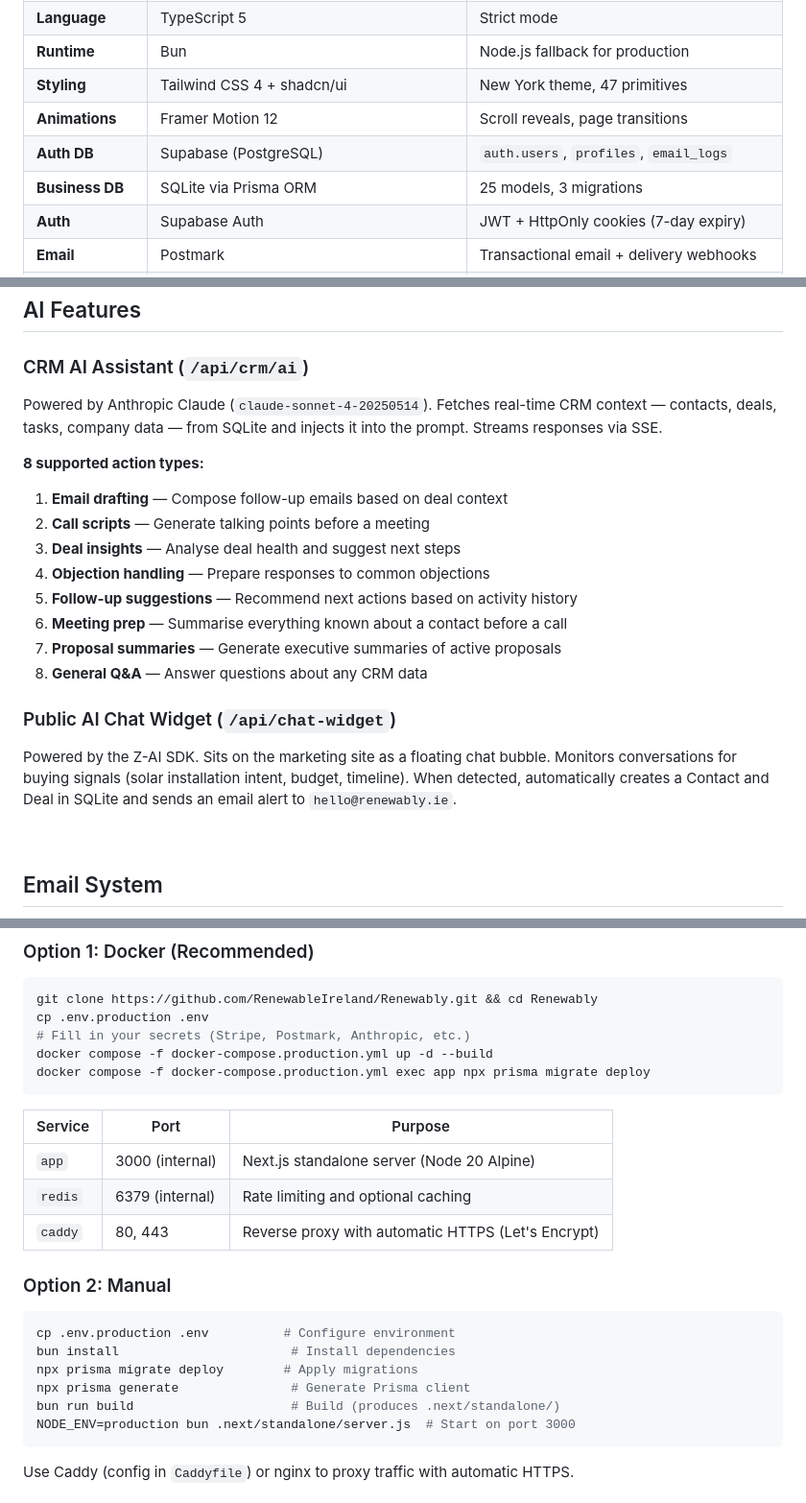
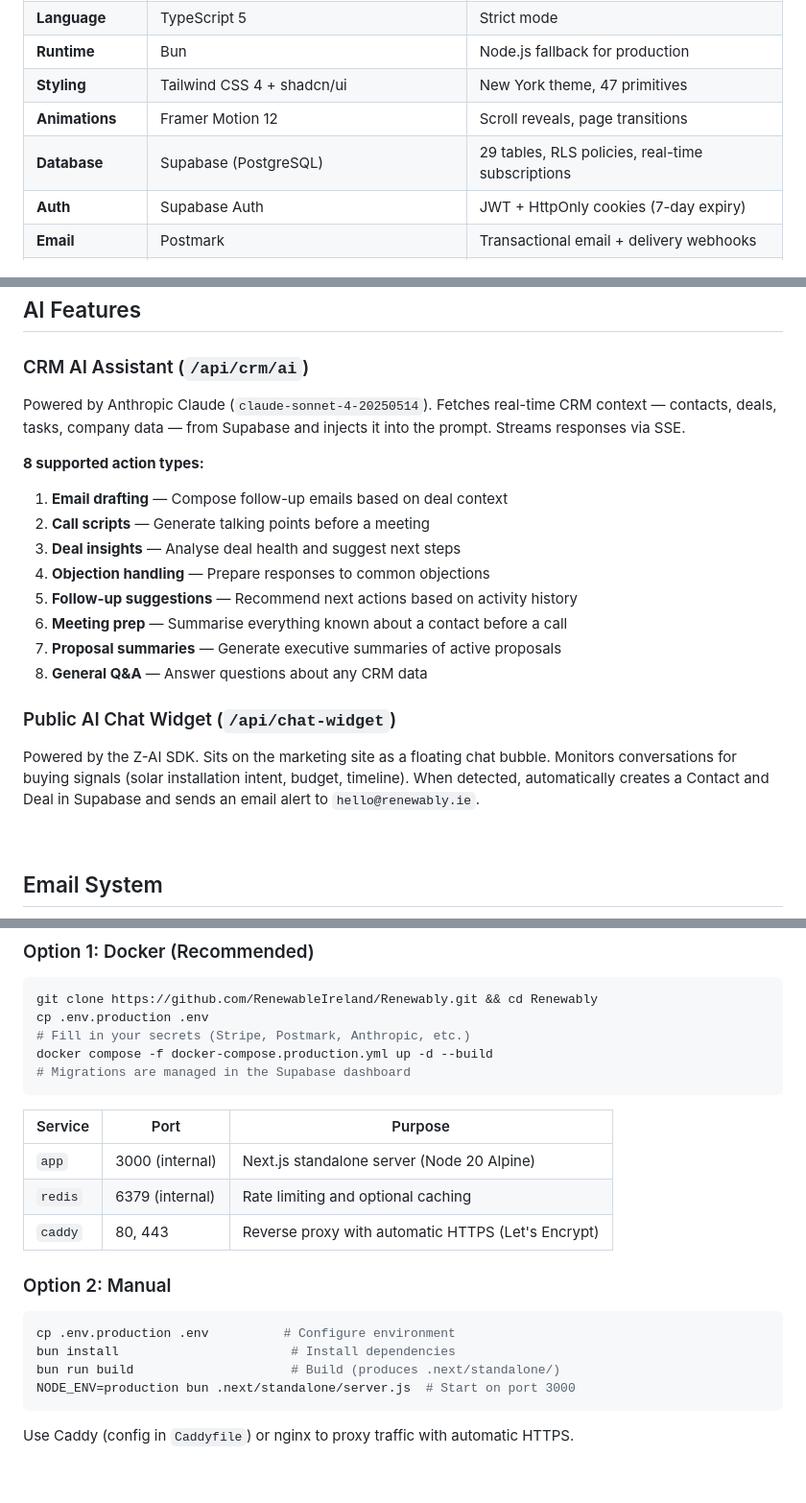
Before and after one commit to cal-chessie/Renewably, a Markdown page: README.md, 3 parts joined by grey strips. Shown at 96% size. GitHub-like rendering; blank space fills up the shorter version.

````diff
--- a/README.md
+++ b/README.md
@@ -157,8 +165,7 @@ Auth lives in Supabase because it provides battle-tested JWT management, passwor
 | **Runtime** | Bun | Node.js fallback for production |
 | **Styling** | Tailwind CSS 4 + shadcn/ui | New York theme, 47 primitives |
 | **Animations** | Framer Motion 12 | Scroll reveals, page transitions |
-| **Auth DB** | Supabase (PostgreSQL) | `auth.users`, `profiles`, `email_logs` |
-| **Business DB** | SQLite via Prisma ORM | 25 models, 3 migrations |
+| **Database** | Supabase (PostgreSQL) | 29 tables, RLS policies, real-time subscriptions |
 | **Auth** | Supabase Auth | JWT + HttpOnly cookies (7-day expiry) |
 | **Email** | Postmark | Transactional email + delivery webhooks |
 | **Payments** | Stripe | Checkout sessions, customer portal, webhooks |
@@ -453,7 +462,7 @@ The CRM uses **Supabase Auth** with JWT tokens stored in HttpOnly cookies:
 
 ### CRM AI Assistant (`/api/crm/ai`)
 
-Powered by Anthropic Claude (`claude-sonnet-4-20250514`). Fetches real-time CRM context — contacts, deals, tasks, company data — from SQLite and injects it into the prompt. Streams responses via SSE.
+Powered by Anthropic Claude (`claude-sonnet-4-20250514`). Fetches real-time CRM context — contacts, deals, tasks, company data — from Supabase and injects it into the prompt. Streams responses via SSE.
 
 **8 supported action types:**
 1. **Email drafting** — Compose follow-up emails based on deal context
@@ -467,7 +476,7 @@ Powered by Anthropic Claude (`claude-sonnet-4-20250514`). Fetches real-time CRM
 
 ### Public AI Chat Widget (`/api/chat-widget`)
 
-Powered by the Z-AI SDK. Sits on the marketing site as a floating chat bubble. Monitors conversations for buying signals (solar installation intent, budget, timeline). When detected, automatically creates a Contact and Deal in SQLite and sends an email alert to `hello@renewably.ie`.
+Powered by the Z-AI SDK. Sits on the marketing site as a floating chat bubble. Monitors conversations for buying signals (solar installation intent, budget, timeline). When detected, automatically creates a Contact and Deal in Supabase and sends an email alert to `hello@renewably.ie`.
 
 <br />
 
@@ -593,7 +602,7 @@ git clone https://github.com/RenewableIreland/Renewably.git && cd Renewably
 cp .env.production .env
 # Fill in your secrets (Stripe, Postmark, Anthropic, etc.)
 docker compose -f docker-compose.production.yml up -d --build
-docker compose -f docker-compose.production.yml exec app npx prisma migrate deploy
+# Migrations are managed in the Supabase dashboard
 ```
 
 | Service | Port | Purpose |
@@ -607,8 +616,6 @@ docker compose -f docker-compose.production.yml exec app npx prisma migrate depl
 ```bash
 cp .env.production .env          # Configure environment
 bun install                       # Install dependencies
-npx prisma migrate deploy        # Apply migrations
-npx prisma generate               # Generate Prisma client
 bun run build                     # Build (produces .next/standalone/)
 NODE_ENV=production bun .next/standalone/server.js  # Start on port 3000
 ```
````
Also changed, not shown: other parts of README.md (+76 -66 lines).
